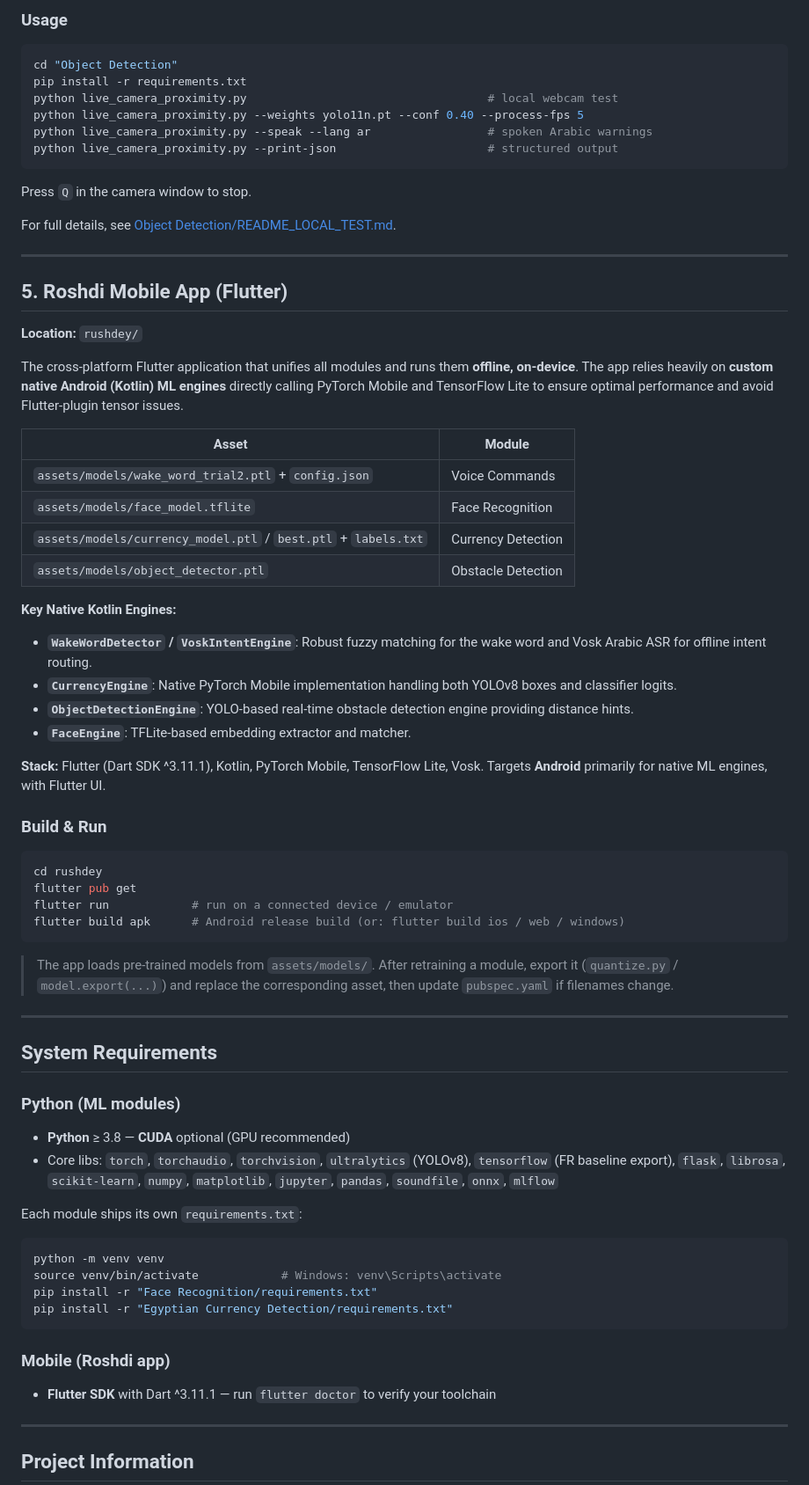
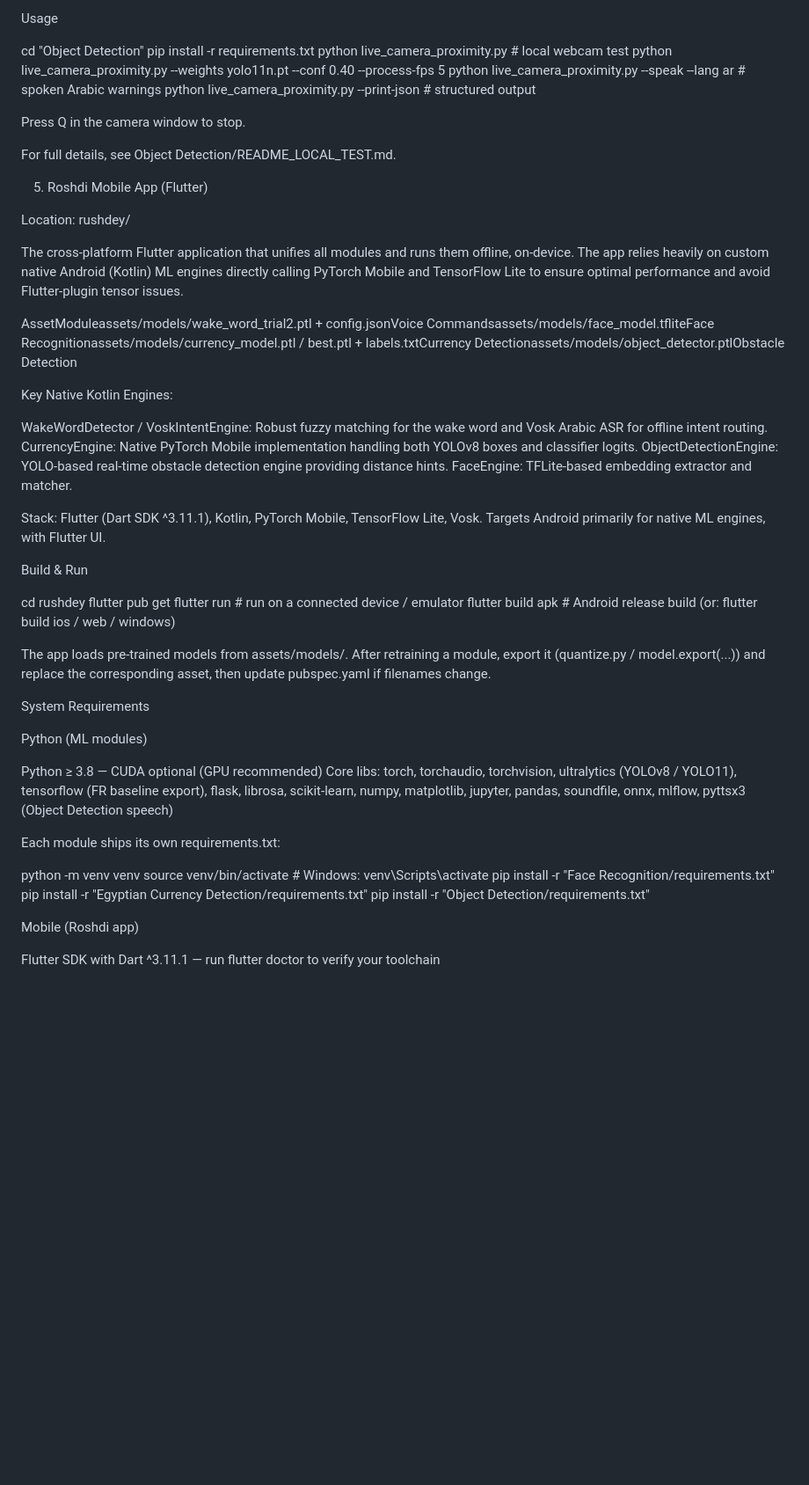
Before and after one commit to MazenBasha/-Roshdi-graduation-project-, a Markdown page: README.md, the part around one of its changes. Shown at 88% size. GitHub-like rendering; blank space fills up the shorter version.

````diff
--- a/README.md
+++ b/README.md
@@ -330,74 +289,69 @@ Smoothing + cooldown  ──→  spoken warning (EN / AR) + structured JSON
 
-### Usage
+Usage
 
-```bash
 cd "Object Detection"
 pip install -r requirements.txt
 python live_camera_proximity.py                                   # local webcam test
 python live_camera_proximity.py --weights yolo11n.pt --conf 0.40 --process-fps 5
 python live_camera_proximity.py --speak --lang ar                 # spoken Arabic warnings
 python live_camera_proximity.py --print-json                      # structured output
-```
 
-Press `Q` in the camera window to stop.
+Press Q in the camera window to stop.
 
-For full details, see [Object Detection/README_LOCAL_TEST.md](Object%20Detection/README_LOCAL_TEST.md).
+For full details, see Object Detection/README_LOCAL_TEST.md.
 
----
 
-## 5. Roshdi Mobile App (Flutter)
+5. Roshdi Mobile App (Flutter)
 
-**Location:** `rushdey/`
+Location: rushdey/
 
-The cross-platform Flutter application that unifies all modules and runs them **offline, on-device**. The app relies heavily on **custom native Android (Kotlin) ML engines** directly calling PyTorch Mobile and TensorFlow Lite to ensure optimal performance and avoid Flutter-plugin tensor issues.
+The cross-platform Flutter application that unifies all modules and runs them offline, on-device. The app relies heavily on custom native Android (Kotlin) ML engines directly calling PyTorch Mobile and TensorFlow Lite to ensure optimal performance and avoid Flutter-plugin tensor issues.
 
-| Asset | Module |
-|-------|--------|
-| `assets/models/wake_word_trial2.ptl` + `config.json` | Voice Commands |
-| `assets/models/face_model.tflite` | Face Recognition |
-| `assets/models/currency_model.ptl` / `best.ptl` + `labels.txt` | Currency Detection |
-| `assets/models/object_detector.ptl` | Obstacle Detection |
+AssetModuleassets/models/wake_word_trial2.ptl + config.jsonVoice Commandsassets/models/face_model.tfliteFace Recognitionassets/models/currency_model.ptl / best.ptl + labels.txtCurrency Detectionassets/models/object_detector.ptlObstacle Detection
 
-**Key Native Kotlin Engines:**
-- **`WakeWordDetector` / `VoskIntentEngine`**: Robust fuzzy matching for the wake word and Vosk Arabic ASR for offline intent routing.
-- **`CurrencyEngine`**: Native PyTorch Mobile implementation handling both YOLOv8 boxes and classifier logits.
-- **`ObjectDetectionEngine`**: YOLO-based real-time obstacle detection engine providing distance hints.
-- **`FaceEngine`**: TFLite-based embedding extractor and matcher.
+Key Native Kotlin Engines:
 
-**Stack:** Flutter (Dart SDK ^3.11.1), Kotlin, PyTorch Mobile, TensorFlow Lite, Vosk. Targets **Android** primarily for native ML engines, with Flutter UI.
 
-### Build & Run
+WakeWordDetector / VoskIntentEngine: Robust fuzzy matching for the wake word and Vosk Arabic ASR for offline intent routing.
+CurrencyEngine: Native PyTorch Mobile implementation handling both YOLOv8 boxes and classifier logits.
+ObjectDetectionEngine: YOLO-based real-time obstacle detection engine providing distance hints.
+FaceEngine: TFLite-based embedding extractor and matcher.
 
-```bash
+
+Stack: Flutter (Dart SDK ^3.11.1), Kotlin, PyTorch Mobile, TensorFlow Lite, Vosk. Targets Android primarily for native ML engines, with Flutter UI.
+
+Build & Run
+
 cd rushdey
 flutter pub get
 flutter run            # run on a connected device / emulator
 flutter build apk      # Android release build (or: flutter build ios / web / windows)
-```
 
-> The app loads pre-trained models from `assets/models/`. After retraining a module, export it (`quantize.py` / `model.export(...)`) and replace the corresponding asset, then update `pubspec.yaml` if filenames change.
 
----
+The app loads pre-trained models from assets/models/. After retraining a module, export it (quantize.py / model.export(...)) and replace the corresponding asset, then update pubspec.yaml if filenames change.
 
-## System Requirements
 
-### Python (ML modules)
-- **Python** ≥ 3.8 — **CUDA** optional (GPU recommended)
-- Core libs: `torch`, `torchaudio`, `torchvision`, `ultralytics` (YOLOv8), `tensorflow` (FR baseline export), `flask`, `librosa`, `scikit-learn`, `numpy`, `matplotlib`, `jupyter`, `pandas`, `soundfile`, `onnx`, `mlflow`
 
-Each module ships its own `requirements.txt`:
 
-```bash
+System Requirements
+
+Python (ML modules)
+
+
+Python ≥ 3.8 — CUDA optional (GPU recommended)
+Core libs: torch, torchaudio, torchvision, ultralytics (YOLOv8 / YOLO11), tensorflow (FR baseline export), flask, librosa, scikit-learn, numpy, matplotlib, jupyter, pandas, soundfile, onnx, mlflow, pyttsx3 (Object Detection speech)
+
+
+Each module ships its own requirements.txt:
+
 python -m venv venv
 source venv/bin/activate            # Windows: venv\Scripts\activate
 pip install -r "Face Recognition/requirements.txt"
 pip install -r "Egyptian Currency Detection/requirements.txt"
-```
+pip install -r "Object Detection/requirements.txt"
 
-### Mobile (Roshdi app)
-- **Flutter SDK** with Dart ^3.11.1 — run `flutter doctor` to verify your toolchain
+Mobile (Roshdi app)
 
----
 
-## Project Information
+Flutter SDK with Dart ^3.11.1 — run flutter doctor to verify your toolchain
 
````
Also changed, not shown: other parts of README.md (+117 -167 lines).
